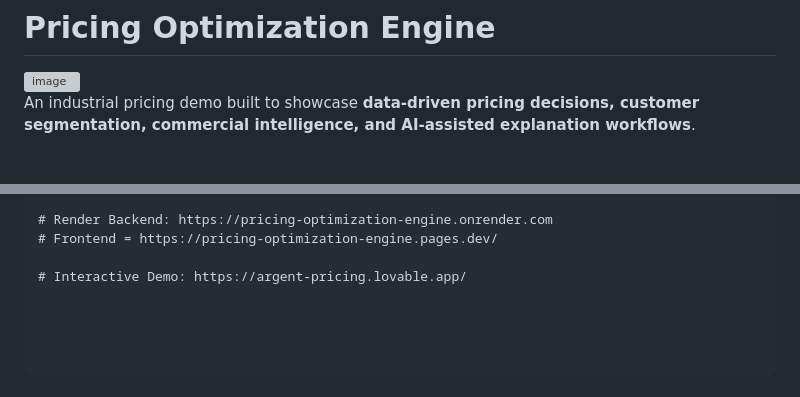
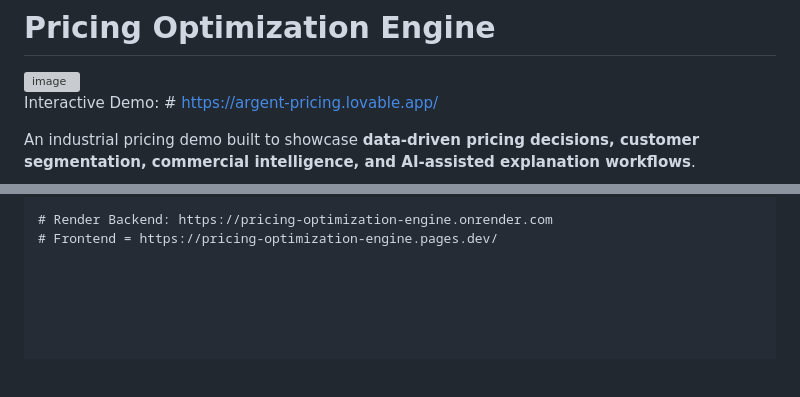
Before and after one commit to FedeGG09/pricing-optimization-engine, a Markdown page: README.md, 2 parts joined by grey strips. Drawn GitHub-style; blank space fills up the shorter version; grey boxes are pictures that could not be loaded.

Commit message:
Add interactive demo link to README
Added link to the interactive demo in the README.

```diff
--- a/README.md
+++ b/README.md
@@ -2,6 +2,7 @@
 
 <img width="1631" height="784" alt="image" src="https://github.com/user-attachments/assets/fca180bc-aadf-4aab-bc8d-74478bb14f17" />
 
+Interactive Demo:  # https://argent-pricing.lovable.app/
 
 An industrial pricing demo built to showcase **data-driven pricing decisions, customer segmentation, commercial intelligence, and AI-assisted explanation workflows**.
 
@@ -183,5 +184,3 @@ pricing-optimization-engine/
 
 # Render Backend: https://pricing-optimization-engine.onrender.com
 # Frontend = https://pricing-optimization-engine.pages.dev/
-
-# Interactive Demo: https://argent-pricing.lovable.app/
```
